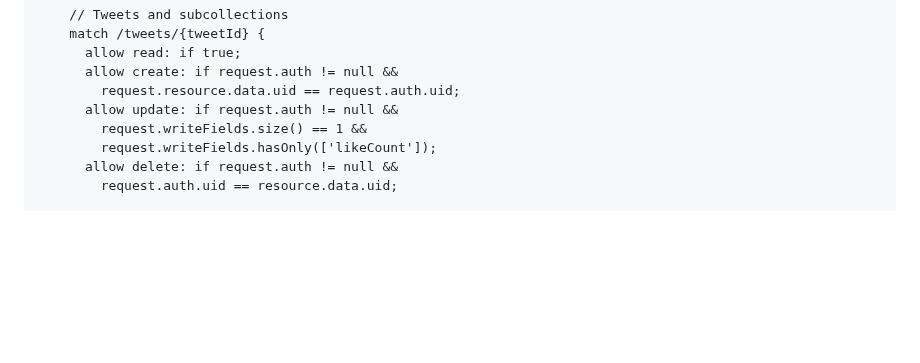
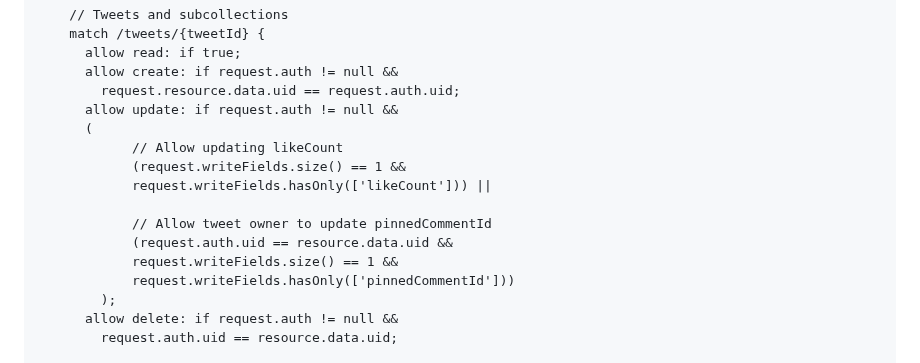
Before and after one commit to Nackoo/wintre, a Markdown page: README.md, the part around the change. Rendered like a GitHub page; blank space fills up the shorter version.

```diff
--- a/README.md
+++ b/README.md
@@ -82,8 +82,16 @@ service cloud.firestore {
       allow create: if request.auth != null &&
         request.resource.data.uid == request.auth.uid;
       allow update: if request.auth != null &&
-        request.writeFields.size() == 1 &&
-        request.writeFields.hasOnly(['likeCount']);
+      (
+    		// Allow updating likeCount
+    		(request.writeFields.size() == 1 &&
+     		request.writeFields.hasOnly(['likeCount'])) ||
+
+    		// Allow tweet owner to update pinnedCommentId
+    		(request.auth.uid == resource.data.uid &&
+     		request.writeFields.size() == 1 &&
+     		request.writeFields.hasOnly(['pinnedCommentId']))
+  		);
       allow delete: if request.auth != null &&
         request.auth.uid == resource.data.uid;
 
```
